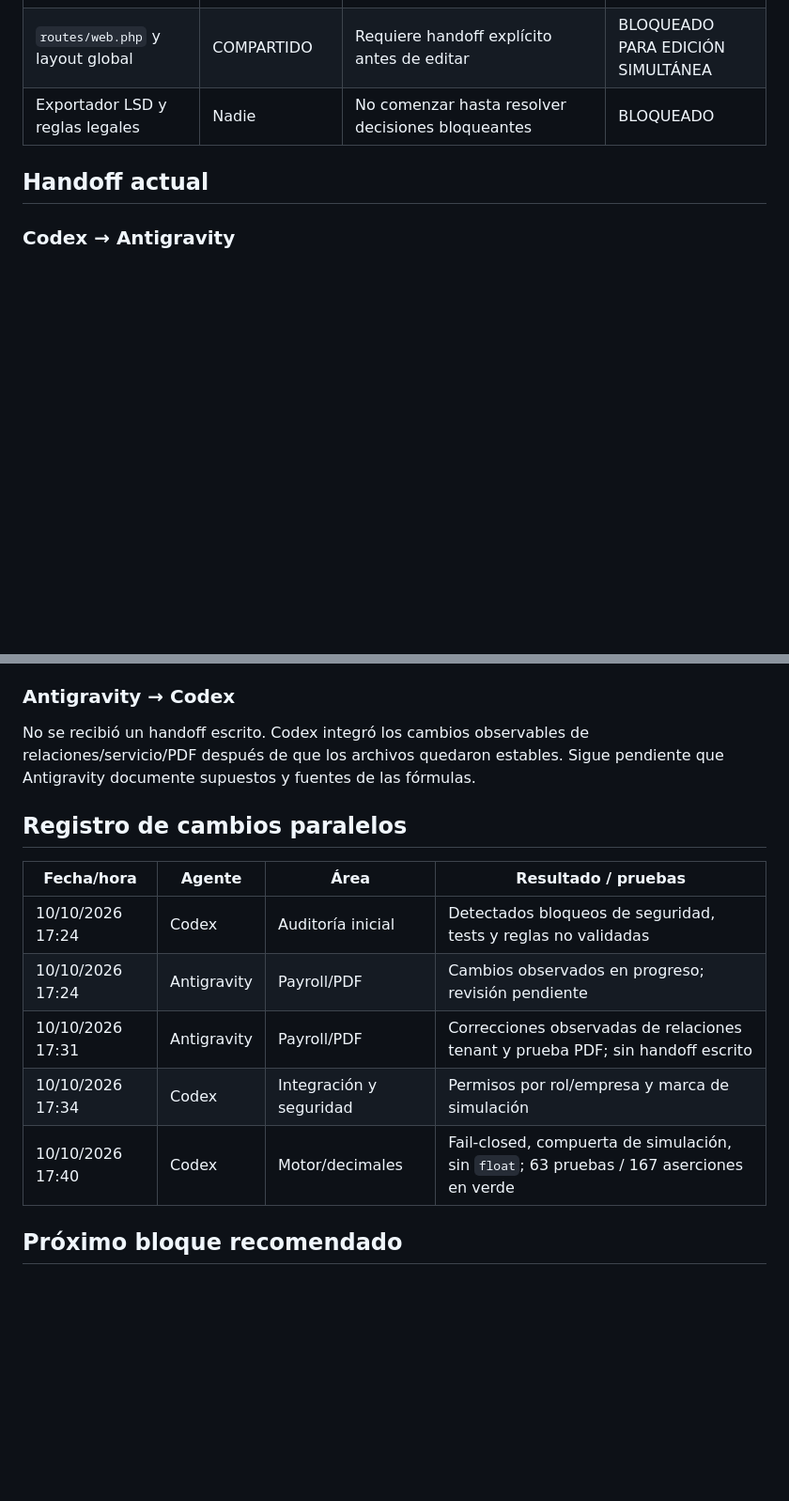
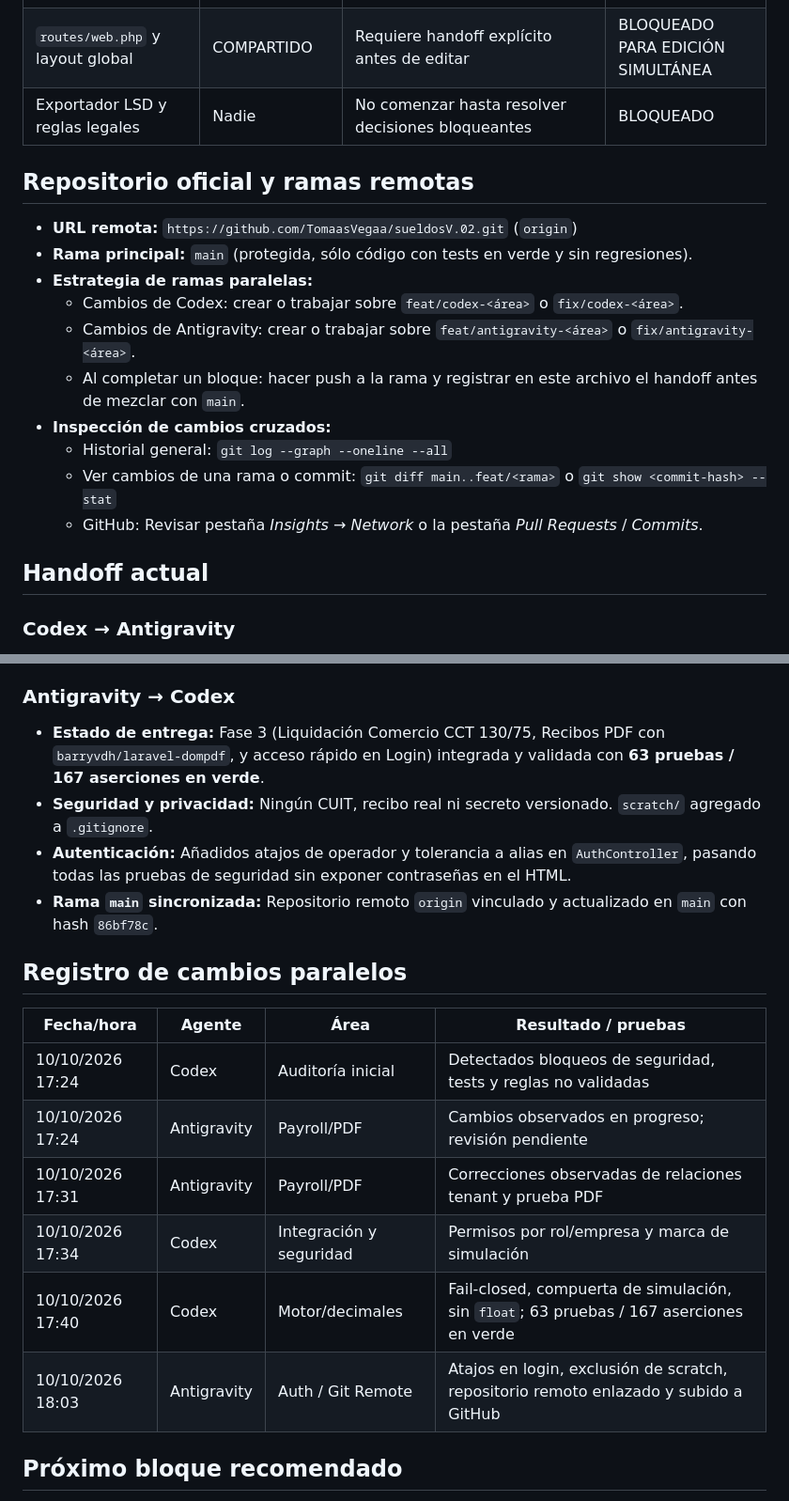
Before and after one commit to TomaasVegaa/sueldosV.02, a Markdown page: docs/COORDINACION_AGENTES.md, 2 parts joined by grey strips. Shown at 94% size. Rendered like a GitHub page; blank space fills up the shorter version.

Commit message:
docs(coordinacion): document github remote origin and agent branching strategy

```diff
--- a/docs/COORDINACION_AGENTES.md
+++ b/docs/COORDINACION_AGENTES.md
@@ -25,6 +25,19 @@ hipótesis laborales en reglas productivas.
 | `routes/web.php` y layout global | COMPARTIDO | Requiere handoff explícito antes de editar | BLOQUEADO PARA EDICIÓN SIMULTÁNEA |
 | Exportador LSD y reglas legales | Nadie | No comenzar hasta resolver decisiones bloqueantes | BLOQUEADO |
 
+## Repositorio oficial y ramas remotas
+
+- **URL remota:** `https://github.com/TomaasVegaa/sueldosV.02.git` (`origin`)
+- **Rama principal:** `main` (protegida, sólo código con tests en verde y sin regresiones).
+- **Estrategia de ramas paralelas:**
+  - Cambios de Codex: crear o trabajar sobre `feat/codex-<área>` o `fix/codex-<área>`.
+  - Cambios de Antigravity: crear o trabajar sobre `feat/antigravity-<área>` o `fix/antigravity-<área>`.
+  - Al completar un bloque: hacer push a la rama y registrar en este archivo el handoff antes de mezclar con `main`.
+- **Inspección de cambios cruzados:**
+  - Historial general: `git log --graph --oneline --all`
+  - Ver cambios de una rama o commit: `git diff main..feat/<rama>` o `git show <commit-hash> --stat`
+  - GitHub: Revisar pestaña *Insights → Network* o la pestaña *Pull Requests* / *Commits*.
+
 ## Handoff actual
 
 ### Codex → Antigravity
@@ -41,9 +54,10 @@ hipótesis laborales en reglas productivas.
 
 ### Antigravity → Codex
 
-No se recibió un handoff escrito. Codex integró los cambios observables de
-relaciones/servicio/PDF después de que los archivos quedaron estables. Sigue
-pendiente que Antigravity documente supuestos y fuentes de las fórmulas.
+- **Estado de entrega:** Fase 3 (Liquidación Comercio CCT 130/75, Recibos PDF con `barryvdh/laravel-dompdf`, y acceso rápido en Login) integrada y validada con **63 pruebas / 167 aserciones en verde**.
+- **Seguridad y privacidad:** Ningún CUIT, recibo real ni secreto versionado. `scratch/` agregado a `.gitignore`.
+- **Autenticación:** Añadidos atajos de operador y tolerancia a alias en `AuthController`, pasando todas las pruebas de seguridad sin exponer contraseñas en el HTML.
+- **Rama `main` sincronizada:** Repositorio remoto `origin` vinculado y actualizado en `main` con hash `86bf78c`.
 
 ## Registro de cambios paralelos
 
@@ -51,9 +65,10 @@ pendiente que Antigravity documente supuestos y fuentes de las fórmulas.
 |---|---|---|---|
 | 10/10/2026 17:24 | Codex | Auditoría inicial | Detectados bloqueos de seguridad, tests y reglas no validadas |
 | 10/10/2026 17:24 | Antigravity | Payroll/PDF | Cambios observados en progreso; revisión pendiente |
-| 10/10/2026 17:31 | Antigravity | Payroll/PDF | Correcciones observadas de relaciones tenant y prueba PDF; sin handoff escrito |
+| 10/10/2026 17:31 | Antigravity | Payroll/PDF | Correcciones observadas de relaciones tenant y prueba PDF |
 | 10/10/2026 17:34 | Codex | Integración y seguridad | Permisos por rol/empresa y marca de simulación |
 | 10/10/2026 17:40 | Codex | Motor/decimales | Fail-closed, compuerta de simulación, sin `float`; 63 pruebas / 167 aserciones en verde |
+| 10/10/2026 18:03 | Antigravity | Auth / Git Remote | Atajos en login, exclusión de scratch, repositorio remoto enlazado y subido a GitHub |
 
 ## Próximo bloque recomendado
 
```
